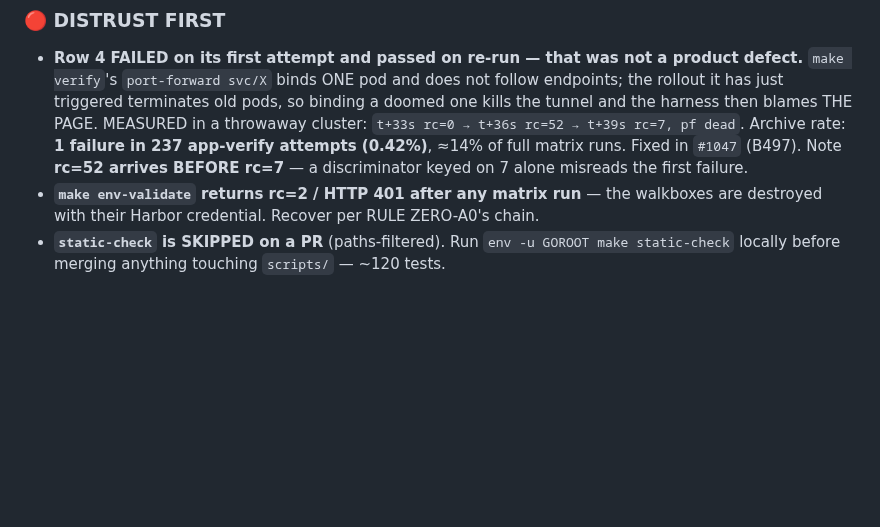
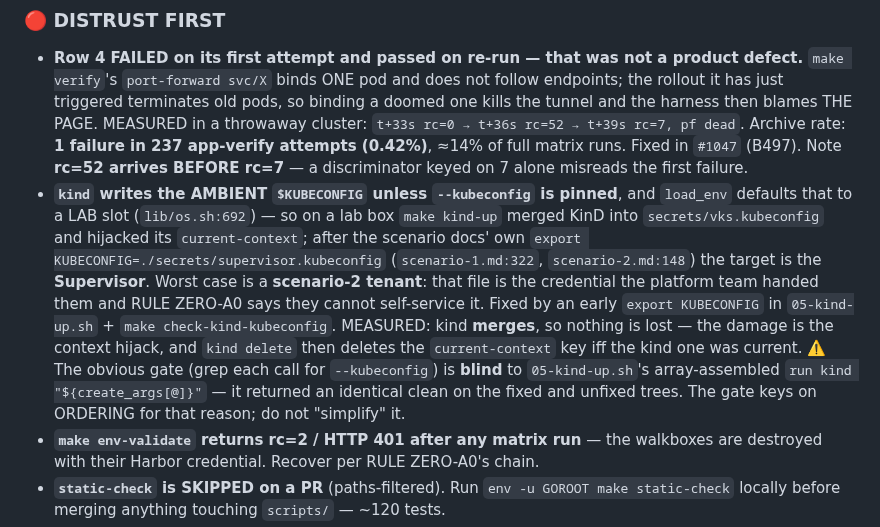
Before and after one commit to AndriyKalashnykov/vks-airgap-cicd, a Markdown page: CLAUDE.md, the part around the change. GitHub-like rendering; blank space fills up the shorter version.

Commit message:
docs(claude): record the kind $KUBECONFIG clobber so it is not re-derived
This session spent real time re-deriving a hazard the repo recorded NOWHERE:
measured 0 mentions in CLAUDE.md, 0 gates checking kind invocations, and none
of the 10 BACKLOG kubeconfig hits was this bug. That absence IS the defect —
the code fix and the gate stop it happening, and this line stops the next
session paying to rediscover why they exist.

Includes the trap that matters most: the obvious flag-grep gate is blind to the
array-assembled call, so nobody should "simplify" the ordering predicate.

```diff
--- a/CLAUDE.md
+++ b/CLAUDE.md
@@ -968,6 +968,18 @@ WALK_REPO SHA so it stops being manual.
   pf dead`. Archive rate: **1 failure in 237 app-verify attempts (0.42%)**, ≈14% of full matrix runs.
   Fixed in `#1047` (B497). Note **rc=52 arrives BEFORE rc=7** — a discriminator keyed on 7 alone
   misreads the first failure.
+- **`kind` writes the AMBIENT `$KUBECONFIG` unless `--kubeconfig` is pinned**, and `load_env`
+  defaults that to a LAB slot (`lib/os.sh:692`) — so on a lab box `make kind-up` merged KinD into
+  `secrets/vks.kubeconfig` and hijacked its `current-context`; after the scenario docs' own
+  `export KUBECONFIG=./secrets/supervisor.kubeconfig` (`scenario-1.md:322`, `scenario-2.md:148`)
+  the target is the **Supervisor**. Worst case is a **scenario-2 tenant**: that file is the
+  credential the platform team handed them and RULE ZERO-A0 says they cannot self-service it.
+  Fixed by an early `export KUBECONFIG` in `05-kind-up.sh` + `make check-kind-kubeconfig`.
+  MEASURED: kind **merges**, so nothing is lost — the damage is the context hijack, and
+  `kind delete` then deletes the `current-context` key iff the kind one was current.
+  ⚠️ The obvious gate (grep each call for `--kubeconfig`) is **blind** to `05-kind-up.sh`'s
+  array-assembled `run kind "${create_args[@]}"` — it returned an identical clean on the fixed
+  and unfixed trees. The gate keys on ORDERING for that reason; do not "simplify" it.
 - **`make env-validate` returns rc=2 / HTTP 401 after any matrix run** — the walkboxes are destroyed
   with their Harbor credential. Recover per RULE ZERO-A0's chain.
 - **`static-check` is SKIPPED on a PR** (paths-filtered). Run `env -u GOROOT make static-check`
```
